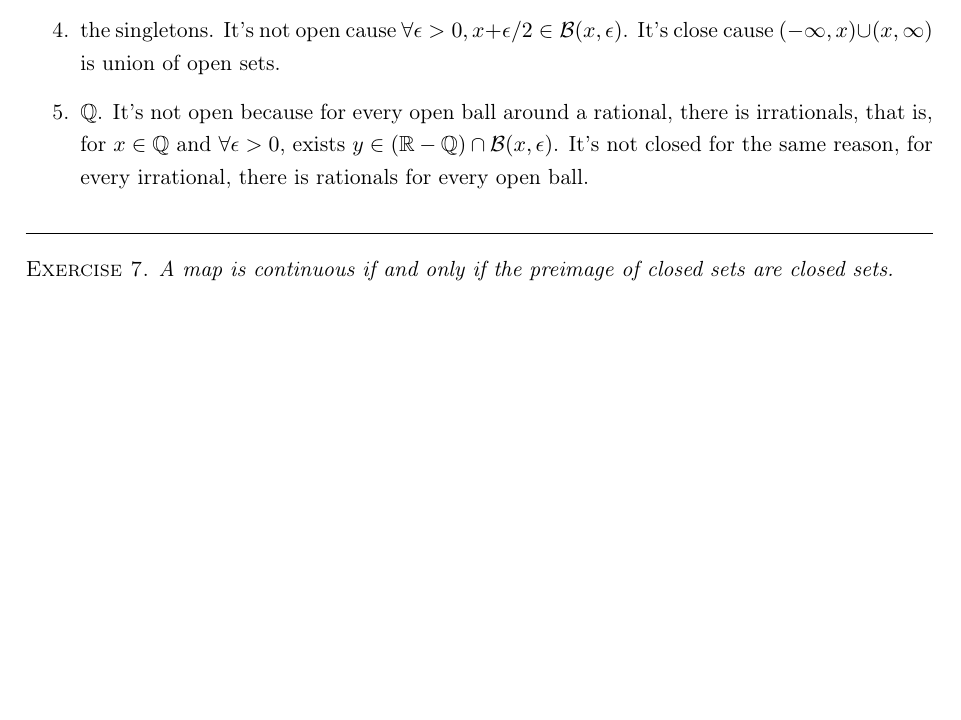
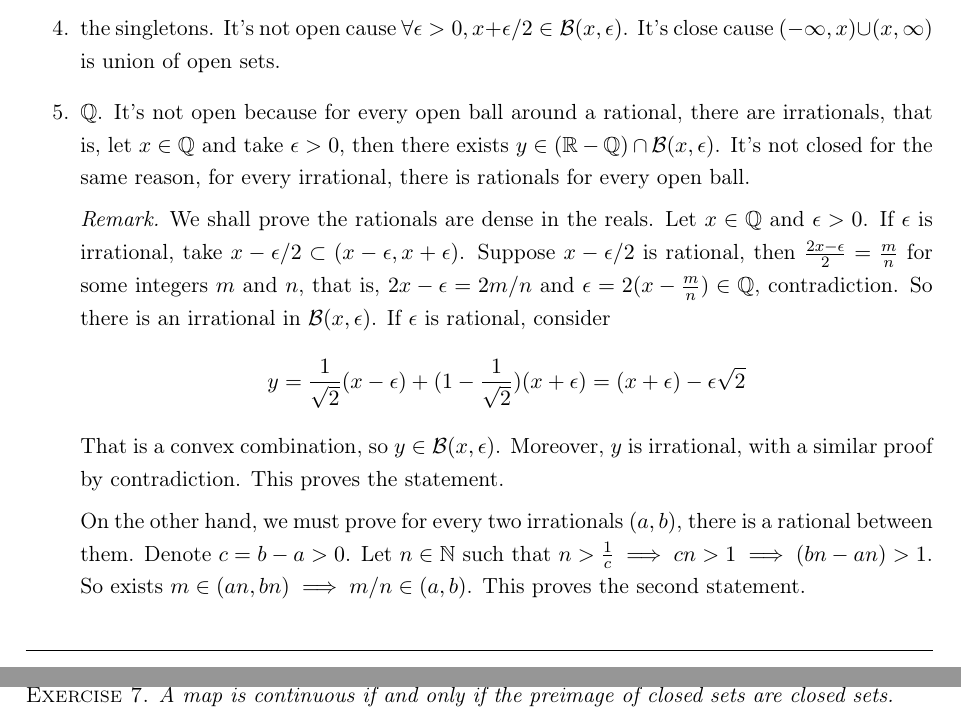
Before and after one commit to lucasmoschen/topological-data-analysis, a LaTeX problem sheet (notes/exercises.tex): part of page 3 of 10 before the commit and two parts of pages 3 and 4 of 11 after it, the two joined at a grey line, cut so that both start at the same text, the shorter picture padded with empty space. Compiled offline with pdfLaTeX.

Commit message:
add proof about density of rationals

```diff
--- a/notes/exercises.tex
+++ b/notes/exercises.tex
@@ -261,10 +261,32 @@ sets open? Are they closed?
     x)\cup(x,\infty)$ is union of open sets.
 
     \item $\mathbb{Q}$. It's not open because for every open ball around a
-    rational, there is irrationals, that is, for $x \in \mathbb{Q}$ and
-    $\forall \epsilon > 0$, exists $y \in (\R - \mathbb{Q}) \cap
+    rational, there are irrationals, that is, let $x \in \mathbb{Q}$ and take
+    $\epsilon > 0$, then there exists $y \in (\R - \mathbb{Q}) \cap
     \B(x,\epsilon)$. It's not closed for the same reason, for every
     irrational, there is rationals for every open ball.
+
+    \begin{remark}
+        We shall prove the rationals are dense in the reals. Let $x \in
+        \mathbb{Q}$ and $\epsilon > 0$. If $\epsilon$ is irrational, take $x-
+        \epsilon/2 \subset (x - \epsilon, x + \epsilon)$. Suppose $x -
+        \epsilon/2$ is rational, then $\frac{2x - \epsilon}{2} = \frac{m}{n}$
+        for some integers $m$ and $n$, that is, $2x - \epsilon = 2m/n$ and
+        $\epsilon = 2(x - \frac{m}{n}) \in \mathbb{Q}$, contradiction. So there
+        is an irrational in $\B(x, \epsilon)$. If $\epsilon$ is rational,
+        consider
+        $$y = \frac{1}{\sqrt{2}}(x - \epsilon) + (1 -
+        \frac{1}{\sqrt{2}})(x + \epsilon) = (x + \epsilon) - \epsilon\sqrt{2}$$
+        That is a convex combination, so
+        $y \in \B(x, \epsilon)$. Moreover, $y$ is irrational, with a similar
+        proof by contradiction. This proves the statement.
+
+        On the other hand, we must prove for every two irrationals $(a,b)$,
+        there is a rational between them. Denote $c = b - a > 0$. Let $n\in
+        \mathbb{N}$ such that $n > \frac{1}{c} \implies cn > 1 \implies (bn -
+        an) > 1$. So exists $m \in (an, bn) \implies m/n \in (a,b)$. This
+        proves the second statement.
+    \end{remark}
 \end{enumerate}
 
 \noindent\linia
```
Also changed, not shown: notes/exercises.pdf, notes/exercises.tex (2 more changed lines).
